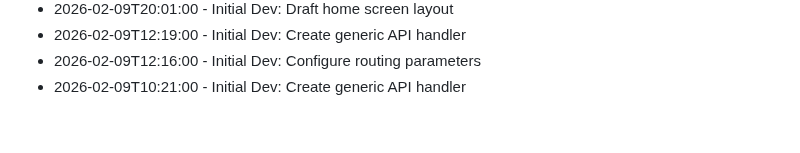
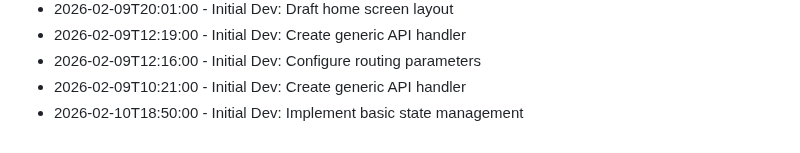
Before and after one commit to RajBarot3826/LocalMart, a Markdown page: CHANGELOG.md, the part around the change. Drawn GitHub-style.

Commit message:
Implement basic state management

```diff
--- a/CHANGELOG.md
+++ b/CHANGELOG.md
@@ -181,3 +181,4 @@
 - 2026-02-09T12:19:00 - Initial Dev: Create generic API handler
 - 2026-02-09T12:16:00 - Initial Dev: Configure routing parameters
 - 2026-02-09T10:21:00 - Initial Dev: Create generic API handler
+- 2026-02-10T18:50:00 - Initial Dev: Implement basic state management
```
